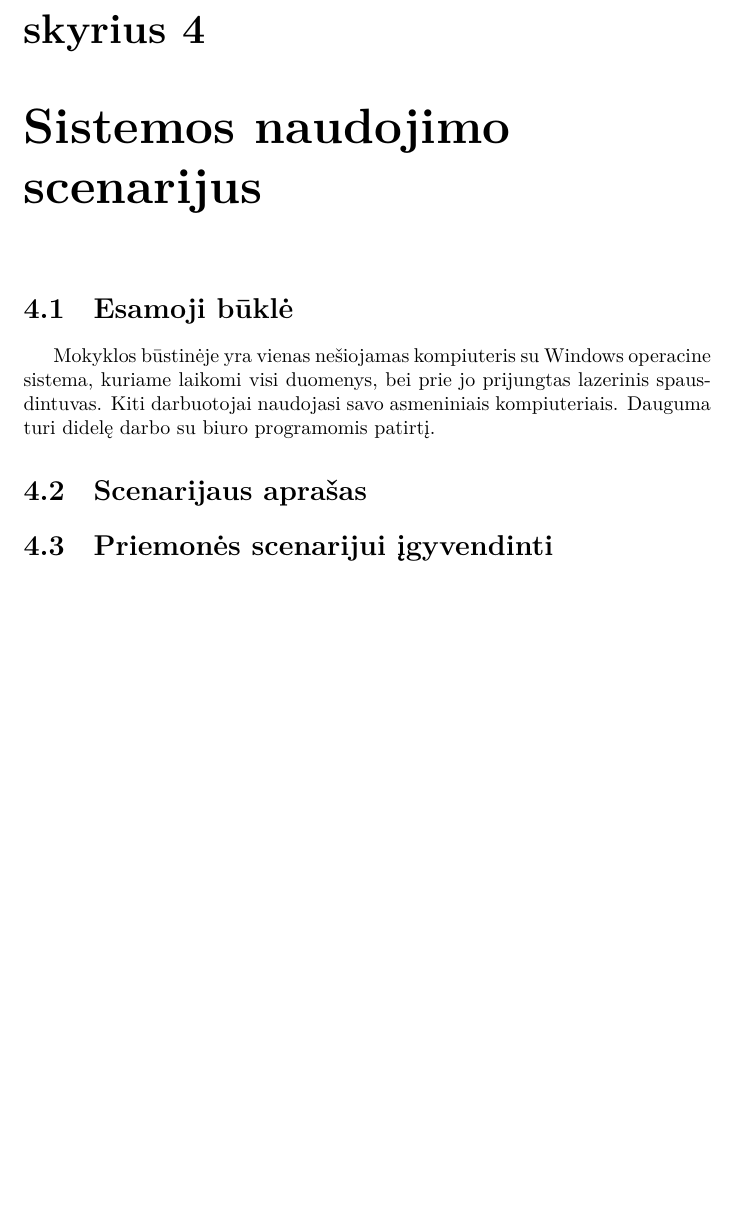
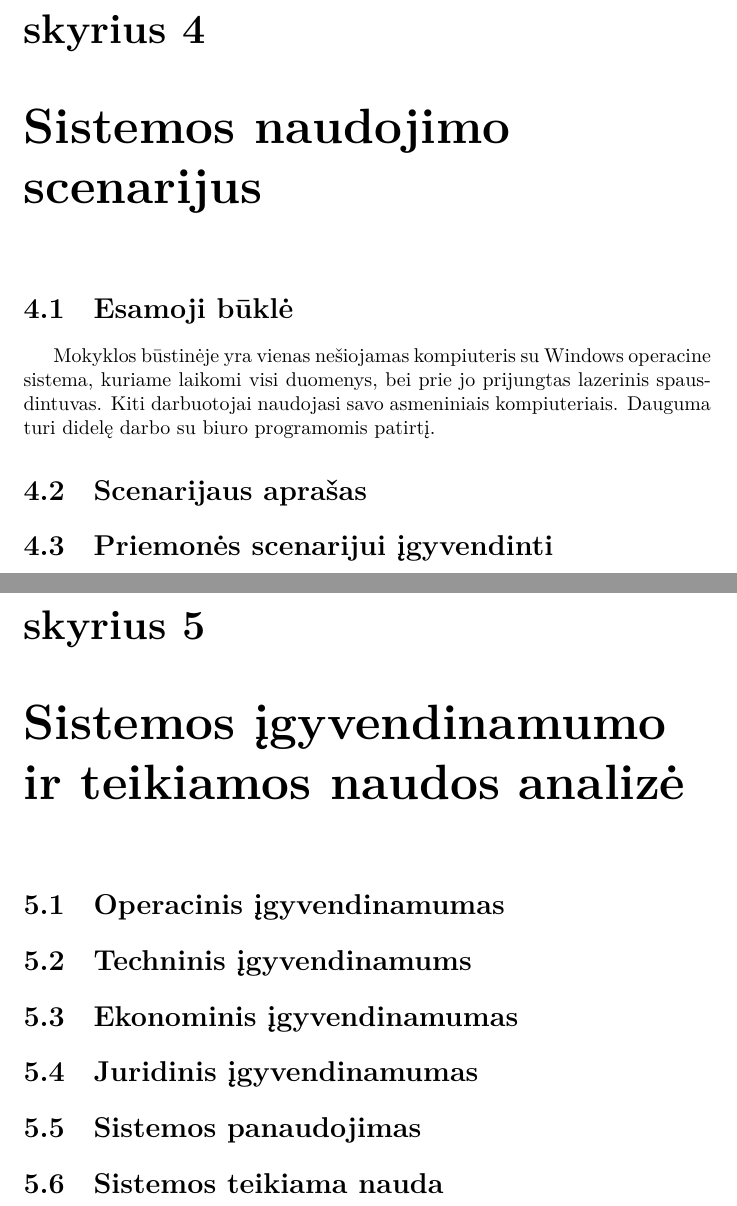
Before and after one commit to vakaras/PSI-1, a LaTeX document (main.tex, which reads realizability1.tex, realizability2.tex): part of page 10 of 11 before the commit and two parts of pages 10 and 11 of 13 after it, the two joined at a grey line, cut so that both start at the same text, the shorter picture padded with empty space. Compiled offline with XeLaTeX.

Commit message:
Pridėti paskutinių skyrių griaučiai.

```diff
--- /dev/null
+++ b/realizability1.tex
@@ -0,0 +1,15 @@
+\chapter{Sistemos įgyvendinamumo ir teikiamos naudos analizė}
+
+% TODO
+
+\section{Operacinis įgyvendinamumas}
+
+% TODO
+
+\section{Techninis įgyvendinamums}
+
+% TODO
+
+\section{Ekonominis įgyvendinamumas}
+
+% TODO
--- /dev/null
+++ b/realizability2.tex
@@ -0,0 +1,11 @@
+\section{Juridinis įgyvendinamumas}
+
+% TODO
+
+\section{Sistemos panaudojimas}
+
+% TODO
+
+\section{Sistemos teikiama nauda}
+
+% TODO
```
Also changed, not shown: conclusion.tex (added, +3 -0 lines), main.tex (+3 -0 lines).
